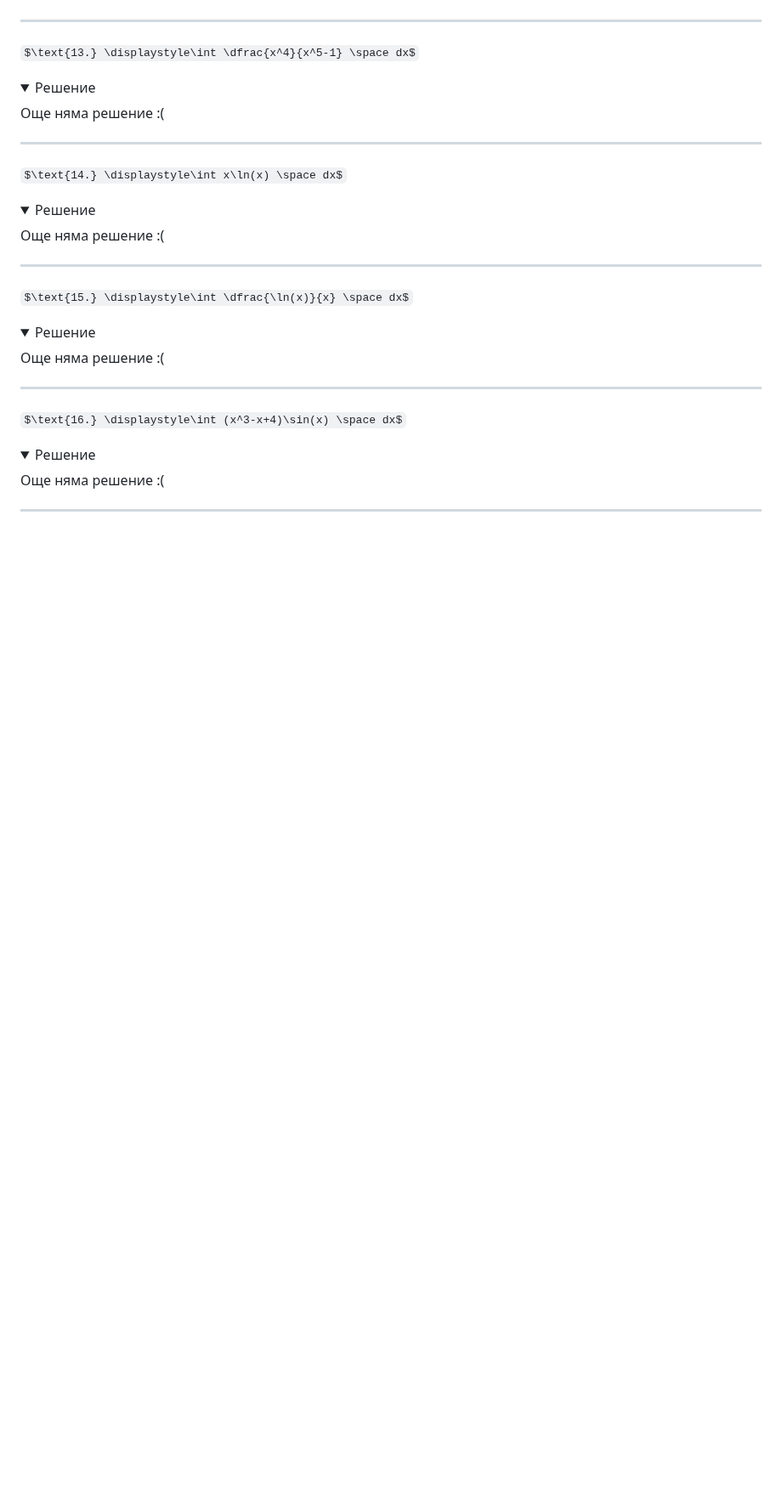
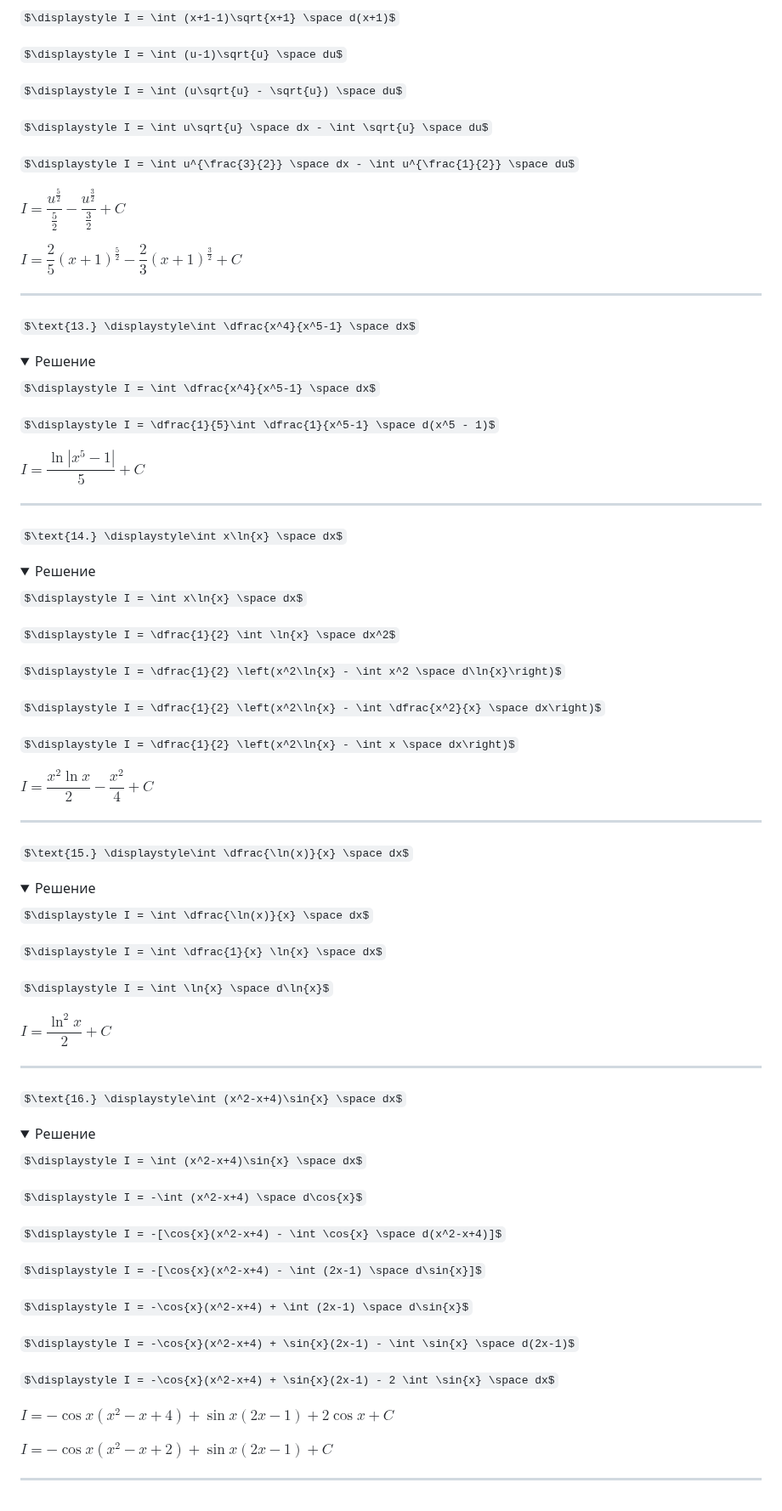
Before and after one commit to ivo3123/DifferentialEquations, a Markdown page: интеграли.md, the part around one of its changes. Shown at 85% size. GitHub-like rendering; folded sections open; some formulas as TeX source; blank space fills up the shorter version.

```diff
--- a/интеграли.md
+++ b/интеграли.md
@@ -193,4 +237,17 @@ $\text{12.} \displaystyle\int x\sqrt{x+1}\space \space dx$
 
+$\displaystyle I = \int (x+1-1)\sqrt{x+1} \space d(x+1)$
+
+$\displaystyle I = \int (u-1)\sqrt{u} \space du$
+
+$\displaystyle I = \int (u\sqrt{u} - \sqrt{u}) \space du$
+
+$\displaystyle I = \int u\sqrt{u} \space dx - \int \sqrt{u} \space du$
+
+$\displaystyle I = \int u^{\frac{3}{2}} \space dx - \int u^{\frac{1}{2}} \space du$
+
+$I = \dfrac{u^{\frac{5}{2}}}{\frac{5}{2}} - \dfrac{u^{\frac{3}{2}}}{\frac{3}{2}} + C$
+
+$I = \dfrac{2}{5}(x+1)^{\frac{5}{2}} - \dfrac{2}{3}(x+1)^{\frac{3}{2}} + C$
 </details>
 
 ---
@@ -200,19 +257,31 @@ $\text{13.} \displaystyle\int \dfrac{x^4}{x^5-1} \space dx$
 <details>
     <summary>Решение</summary>
 
-Още няма решение :(
+$\displaystyle I = \int \dfrac{x^4}{x^5-1} \space dx$
 
+$\displaystyle I = \dfrac{1}{5}\int \dfrac{1}{x^5-1} \space d(x^5 - 1)$
+
+$I = \dfrac{\ln|x^5-1|}{5} + C$
 </details>
 
 ---
 
-$\text{14.} \displaystyle\int x\ln(x) \space dx$
+$\text{14.} \displaystyle\int x\ln{x} \space dx$
 
 <details>
     <summary>Решение</summary>
 
-Още няма решение :(
+$\displaystyle I = \int x\ln{x} \space dx$
 
+$\displaystyle I = \dfrac{1}{2} \int \ln{x} \space dx^2$
+
+$\displaystyle I = \dfrac{1}{2} \left(x^2\ln{x} - \int x^2 \space d\ln{x}\right)$
+
+$\displaystyle I = \dfrac{1}{2} \left(x^2\ln{x} - \int \dfrac{x^2}{x} \space dx\right)$
+
+$\displaystyle I = \dfrac{1}{2} \left(x^2\ln{x} - \int x \space dx\right)$
+
+$\displaystyle I = \dfrac{x^2\ln{x}}{2} - \dfrac{x^2}{4} + C$
 </details>
 
 ---
@@ -222,19 +291,39 @@ $\text{15.} \displaystyle\int \dfrac{\ln(x)}{x} \space dx$
 <details>
     <summary>Решение</summary>
 
-Още няма решение :(
+$\displaystyle I = \int \dfrac{\ln(x)}{x} \space dx$
 
+$\displaystyle I = \int \dfrac{1}{x} \ln{x} \space dx$
+
+$\displaystyle I = \int \ln{x} \space d\ln{x}$
+
+$I = \dfrac{\ln^2{x}}{2} + C$
 </details>
 
 ---
 
-$\text{16.} \displaystyle\int (x^3-x+4)\sin(x) \space dx$
+$\text{16.} \displaystyle\int (x^2-x+4)\sin{x} \space dx$
 
 <details>
     <summary>Решение</summary>
 
-Още няма решение :(
+$\displaystyle I = \int (x^2-x+4)\sin{x} \space dx$
 
+$\displaystyle I = -\int (x^2-x+4) \space d\cos{x}$
+
+$\displaystyle I = -[\cos{x}(x^2-x+4) - \int \cos{x} \space d(x^2-x+4)]$
+
+$\displaystyle I = -[\cos{x}(x^2-x+4) - \int (2x-1) \space d\sin{x}]$
+
+$\displaystyle I = -\cos{x}(x^2-x+4) + \int (2x-1) \space d\sin{x}$
+
+$\displaystyle I = -\cos{x}(x^2-x+4) + \sin{x}(2x-1) - \int \sin{x} \space d(2x-1)$
+
+$\displaystyle I = -\cos{x}(x^2-x+4) + \sin{x}(2x-1) - 2 \int \sin{x} \space dx$
+
+$\displaystyle I = -\cos{x}(x^2-x+4) + \sin{x}(2x-1) + 2 \cos{x} + C$
+
+$\displaystyle I = -\cos{x}(x^2-x+2) + \sin{x}(2x-1) + C$
 </details>
 
 ---
```
Also changed, not shown: other parts of интеграли.md (+50 -6 lines).
